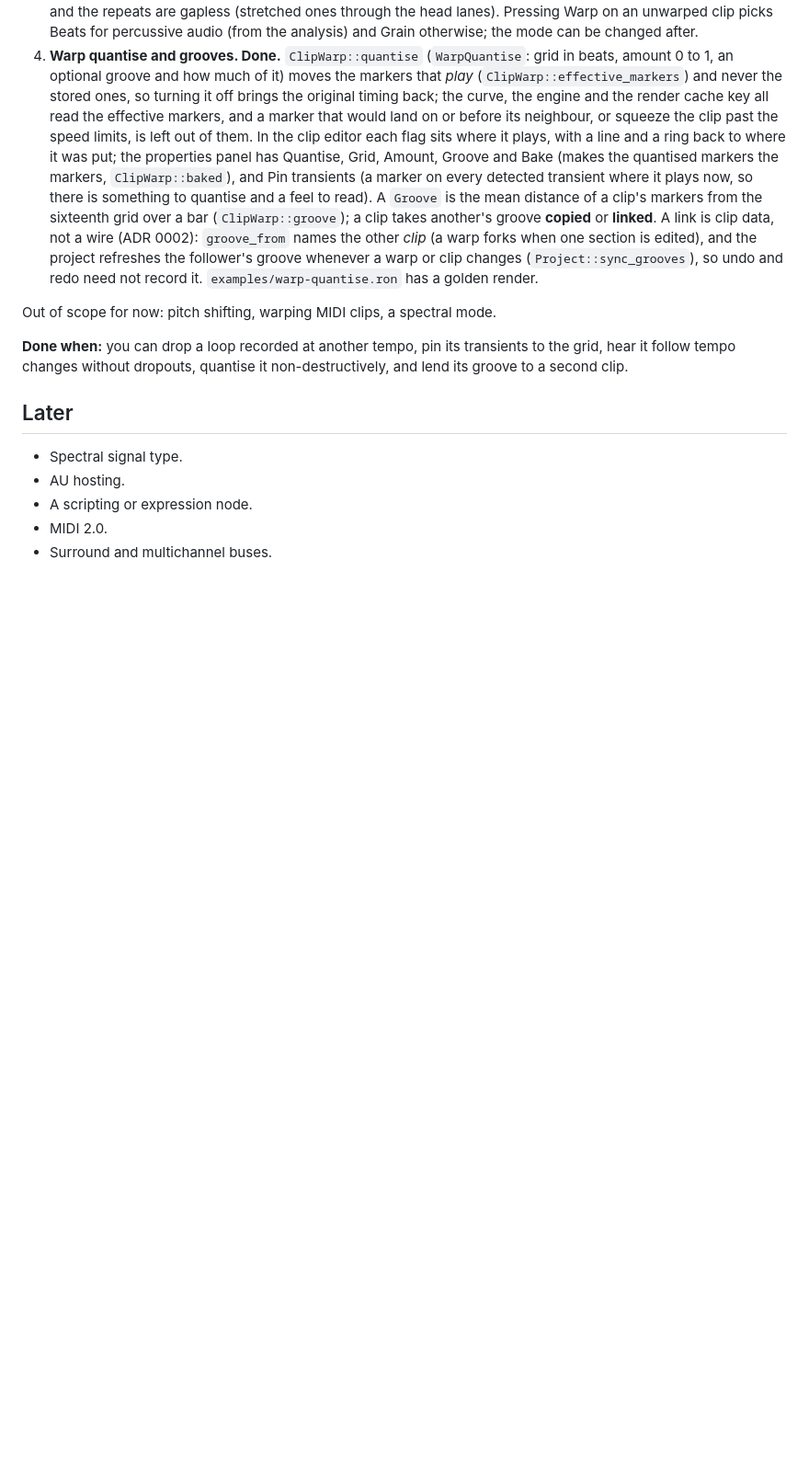
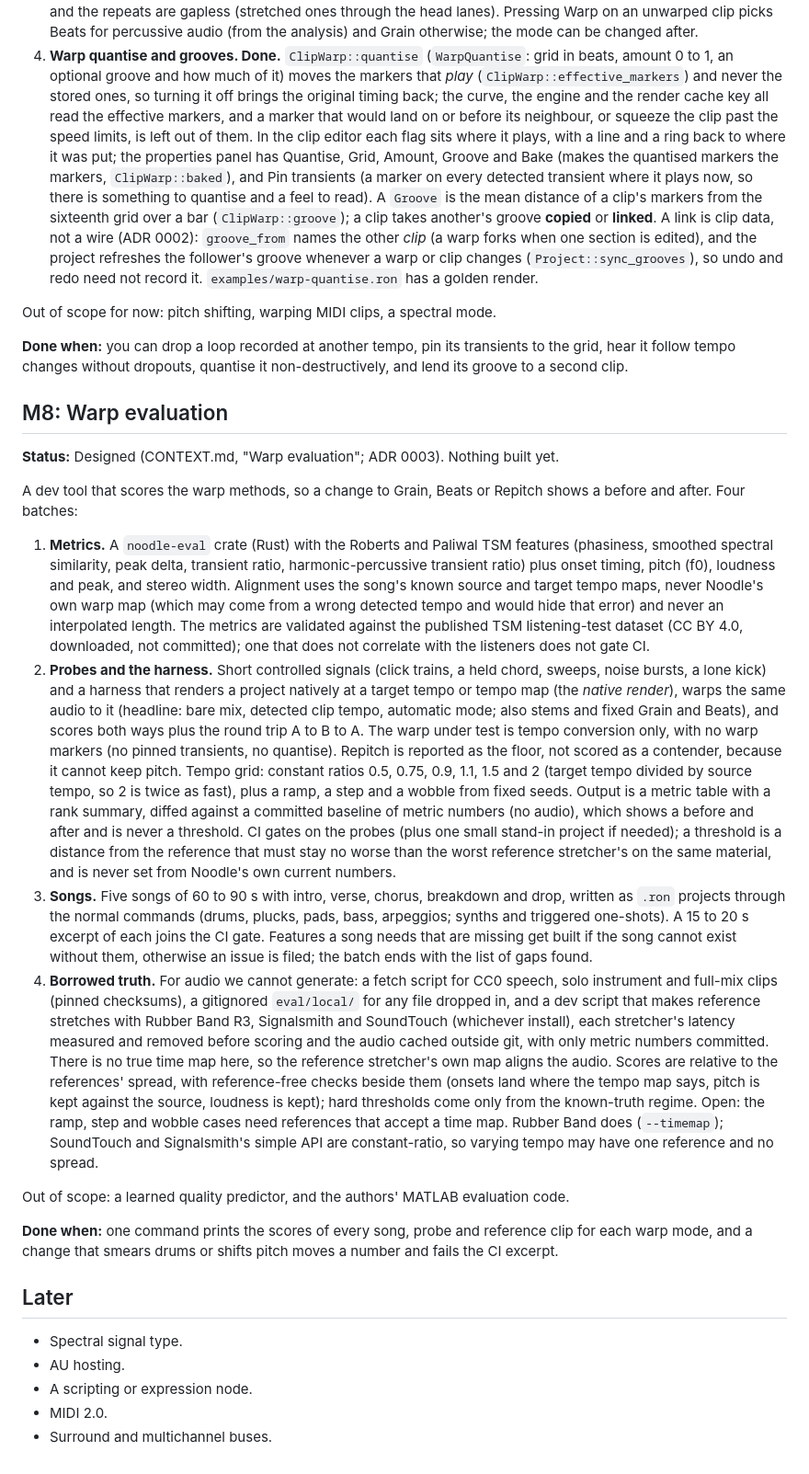
Before and after one commit to Jezza672/noodle, a Markdown page: docs/ROADMAP.md, the part around the change. Shown at 92% size. Rendered like a GitHub page; blank space fills up the shorter version.

Commit message:
Design the warp evaluation (glossary, ADR 0003, roadmap M8) (#134)
* Design the warp evaluation: glossary, ADR 0003 and roadmap M8

Co-Authored-By: Claude Sonnet 5.5 <noreply@anthropic.com>
Claude-Session: https://claude.ai/code/session_01P8ZtXQHaCuvdW5N3spYYSp

* Address review: true tempo maps for alignment, threshold sources, batch 2 and 4 details

Co-Authored-By: Claude Sonnet 5.5 <noreply@anthropic.com>
Claude-Session: https://claude.ai/code/session_01P8ZtXQHaCuvdW5N3spYYSp

* Roadmap M8: true tempo maps for alignment, threshold sources, batch 2 and 4 details

Co-Authored-By: Claude Sonnet 5.5 <noreply@anthropic.com>
Claude-Session: https://claude.ai/code/session_01P8ZtXQHaCuvdW5N3spYYSp

---------

Co-authored-by: Claude <noreply@anthropic.com>

```diff
--- a/docs/ROADMAP.md
+++ b/docs/ROADMAP.md
@@ -678,6 +678,65 @@ Out of scope for now: pitch shifting, warping MIDI clips, a spectral mode.
 transients to the grid, hear it follow tempo changes without dropouts, quantise
 it non-destructively, and lend its groove to a second clip.
 
+## M8: Warp evaluation
+
+**Status:** Designed (CONTEXT.md, "Warp evaluation"; ADR 0003). Nothing built yet.
+
+A dev tool that scores the warp methods, so a change to Grain, Beats or Repitch
+shows a before and after. Four batches:
+
+1. **Metrics.** A `noodle-eval` crate (Rust) with the Roberts and Paliwal TSM
+   features (phasiness, smoothed spectral similarity, peak delta, transient
+   ratio, harmonic-percussive transient ratio) plus onset timing, pitch (f0),
+   loudness and peak, and stereo width. Alignment uses the song's known source
+   and target tempo maps, never Noodle's own warp map (which may come from a
+   wrong detected tempo and would hide that error) and never an interpolated
+   length. The metrics are validated against the published TSM
+   listening-test dataset (CC BY 4.0, downloaded, not committed); one that does
+   not correlate with the listeners does not gate CI.
+2. **Probes and the harness.** Short controlled signals (click trains, a held
+   chord, sweeps, noise bursts, a lone kick) and a harness that renders a
+   project natively at a target tempo or tempo map (the *native render*), warps
+   the same audio to it (headline: bare mix, detected clip tempo, automatic
+   mode; also stems and fixed Grain and Beats), and scores both ways plus the
+   round trip A to B to A. The warp under test is tempo conversion only, with no
+   warp markers (no pinned transients, no quantise). Repitch is reported as the
+   floor, not scored as a contender, because it cannot keep pitch. Tempo grid:
+   constant ratios 0.5, 0.75, 0.9, 1.1, 1.5 and 2 (target tempo divided by
+   source tempo, so 2 is twice as fast), plus a ramp, a step and a wobble from
+   fixed seeds. Output is a metric table with a rank summary, diffed against a
+   committed baseline of metric numbers (no audio), which shows a before and
+   after and is never a threshold. CI gates on the probes (plus one small
+   stand-in project if needed); a threshold is a distance from the reference
+   that must stay no worse than the worst reference stretcher's on the same
+   material, and is never set from Noodle's own current numbers.
+3. **Songs.** Five songs of 60 to 90 s with intro, verse, chorus, breakdown and
+   drop, written as `.ron` projects through the normal commands (drums, plucks,
+   pads, bass, arpeggios; synths and triggered one-shots). A 15 to 20 s excerpt
+   of each joins the CI gate. Features a song needs
+   that are missing get built if the song cannot exist without them, otherwise
+   an issue is filed; the batch ends with the list of gaps found.
+4. **Borrowed truth.** For audio we cannot generate: a fetch script for CC0
+   speech, solo instrument and full-mix clips (pinned checksums), a gitignored
+   `eval/local/` for any file dropped in, and a dev script that makes reference
+   stretches with Rubber Band R3, Signalsmith and SoundTouch (whichever install),
+   each stretcher's latency measured and removed before scoring and the audio
+   cached outside git, with only metric numbers committed. There is no true time
+   map here, so the reference stretcher's own map aligns the audio. Scores are
+   relative to the references' spread, with reference-free checks beside them
+   (onsets land where the tempo map says, pitch is kept against the source,
+   loudness is kept); hard thresholds come only from the known-truth regime.
+   Open: the ramp, step and wobble cases need references that accept a time map.
+   Rubber Band does (`--timemap`); SoundTouch and Signalsmith's simple API are
+   constant-ratio, so varying tempo may have one reference and no spread.
+
+Out of scope: a learned quality predictor, and the authors' MATLAB evaluation
+code.
+
+**Done when:** one command prints the scores of every song, probe and reference
+clip for each warp mode, and a change that smears drums or shifts pitch moves
+a number and fails the CI excerpt.
+
 ## Later
 
 - Spectral signal type.
```
Also changed, not shown: CONTEXT.md (+21 -0 lines), docs/adr/0003-warp-quality-is-scored-against-references.md (added, +5 -0 lines).
